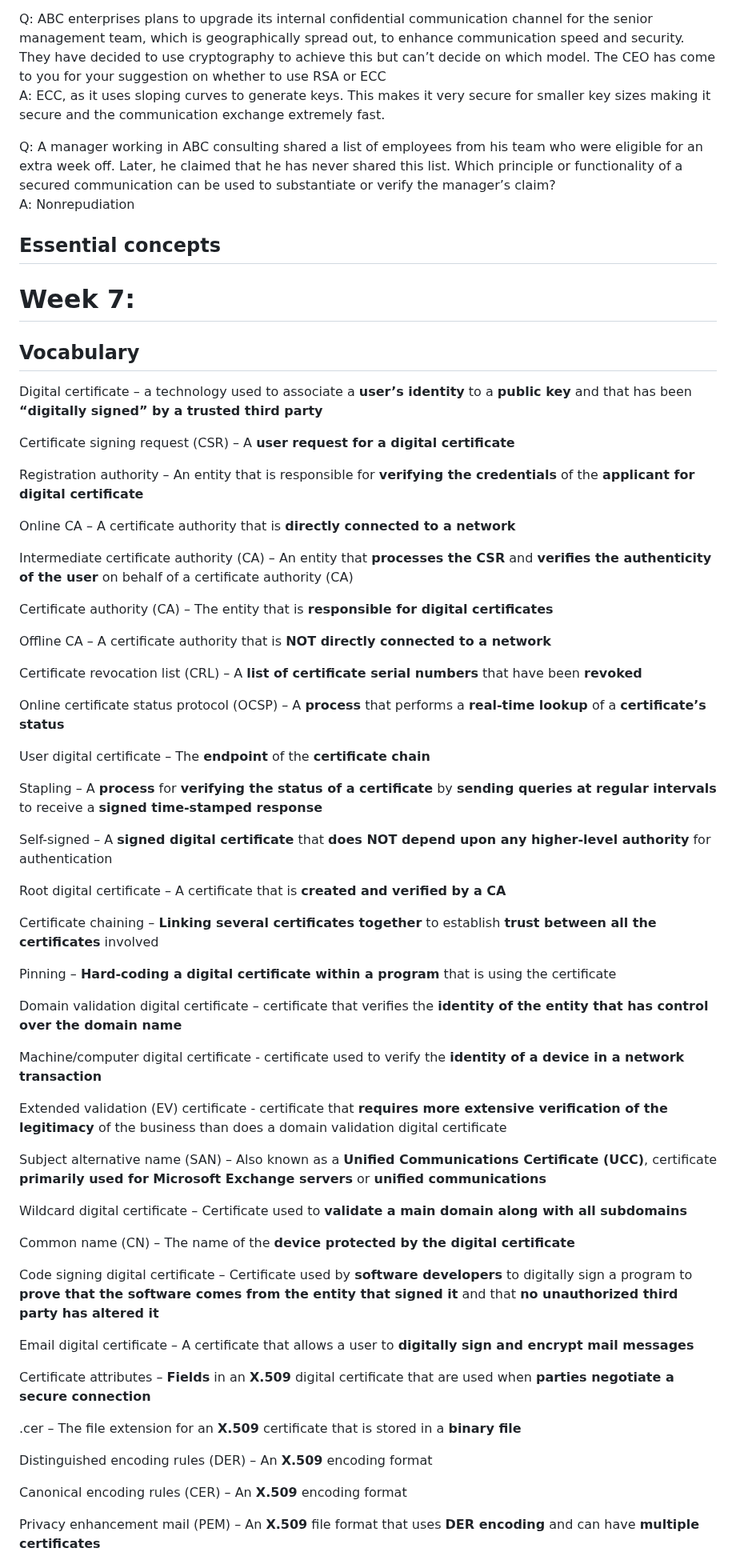
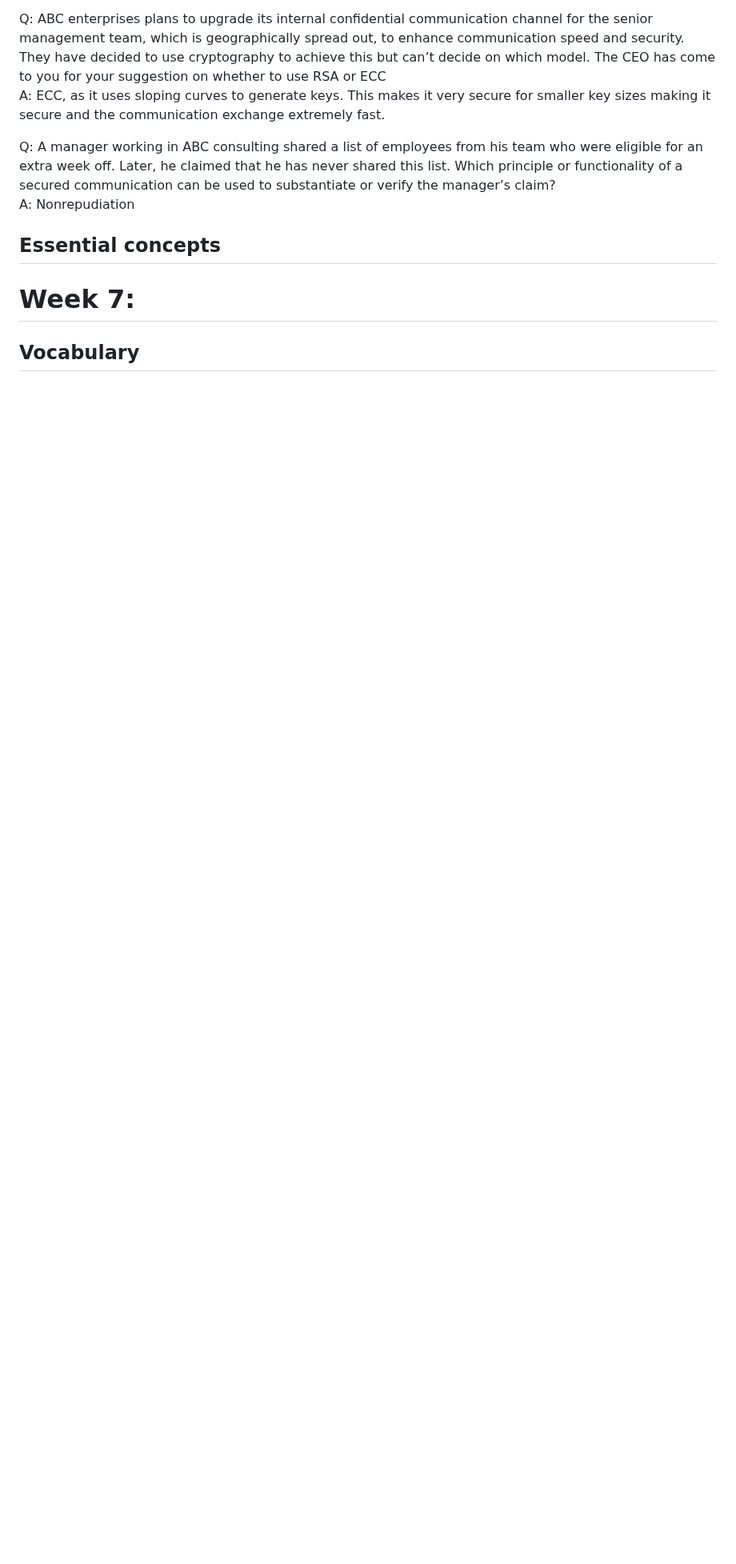
Before and after one commit to melanieb98/melanieb98, a Markdown page: SEC110_midterm_studyguide.md, the part around one of its changes. Shown at 80% size. GitHub-like rendering; blank space fills up the shorter version.

```diff
--- a/SEC110_midterm_studyguide.md
+++ b/SEC110_midterm_studyguide.md
@@ -1299,59 +1299,3 @@ A: Nonrepudiation
 
 ## Vocabulary
 
-Digital certificate – a technology used to associate a **user’s identity** to a **public key** and that has been **“digitally signed” by a trusted third party**
-
-Certificate signing request (CSR) – A **user request for a digital certificate**
-
-Registration authority – An entity that is responsible for **verifying the credentials** of the **applicant for digital certificate**
-
-Online CA – A certificate authority that is **directly connected to a network**
-
-Intermediate certificate authority (CA) – An entity that **processes the CSR** and **verifies the authenticity of the user** on behalf of a certificate authority (CA)
-
-Certificate authority (CA) – The entity that is **responsible for digital certificates**
-
-Offline CA – A certificate authority that is **NOT directly connected to a network**
-
-Certificate revocation list (CRL) – A **list of certificate serial numbers** that have been **revoked**
-
-Online certificate status protocol (OCSP) – A **process** that performs a **real-time lookup** of a **certificate’s status**
-
-User digital certificate – The **endpoint** of the **certificate chain**
-
-Stapling – A **process** for **verifying the status of a certificate** by **sending queries at regular intervals** to receive a **signed time-stamped response**
-
-Self-signed – A **signed digital certificate** that **does NOT depend upon any higher-level authority** for authentication
-
-Root digital certificate – A certificate that is **created and verified by a CA**
-
-Certificate chaining – **Linking several certificates together** to establish **trust between all the certificates** involved
-
-Pinning – **Hard-coding a digital certificate within a program** that is using the certificate
-
-Domain validation digital certificate – certificate that verifies the **identity of the entity that has control over the domain name**
-
-Machine/computer digital certificate - certificate used to verify the **identity of a device in a network transaction**
-
-Extended validation (EV) certificate - certificate that **requires more extensive verification of the legitimacy** of the business than does a domain validation digital certificate
-
-Subject alternative name (SAN) – Also known as a **Unified Communications Certificate (UCC)**, certificate **primarily used for Microsoft Exchange servers** or **unified communications**
-
-Wildcard digital certificate – Certificate used to **validate a main domain along with all subdomains**
-
-Common name (CN) – The name of the **device protected by the digital certificate**
-
-Code signing digital certificate – Certificate used by **software developers** to digitally sign a program to **prove that the software comes from the entity that signed it** and that **no unauthorized third party has altered it**
-
-Email digital certificate – A certificate that allows a user to **digitally sign and encrypt mail messages**
-
-Certificate attributes – **Fields** in an **X.509** digital certificate that are used when **parties negotiate a secure connection**
-
-.cer – The file extension for an **X.509** certificate that is stored in a **binary file**
-
-Distinguished encoding rules (DER) – An **X.509** encoding format
-
-Canonical encoding rules (CER) – An **X.509** encoding format
-
-Privacy enhancement mail (PEM) – An **X.509** file format that uses **DER encoding** and can have **multiple certificates**
-
```
Also changed, not shown: other parts of SEC110_midterm_studyguide.md (+105 -49 lines).
